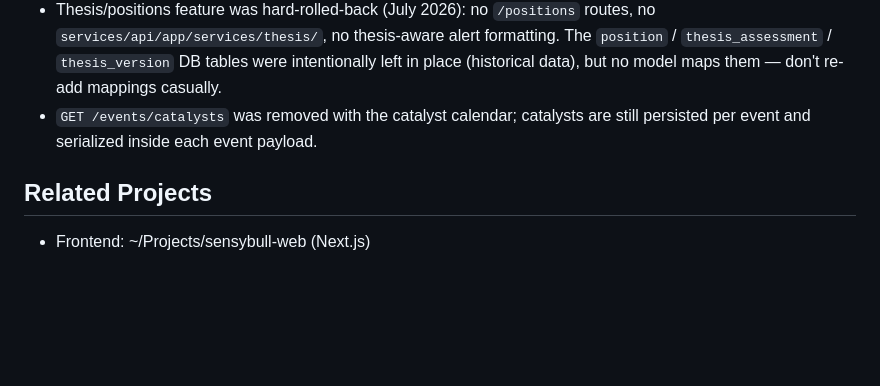
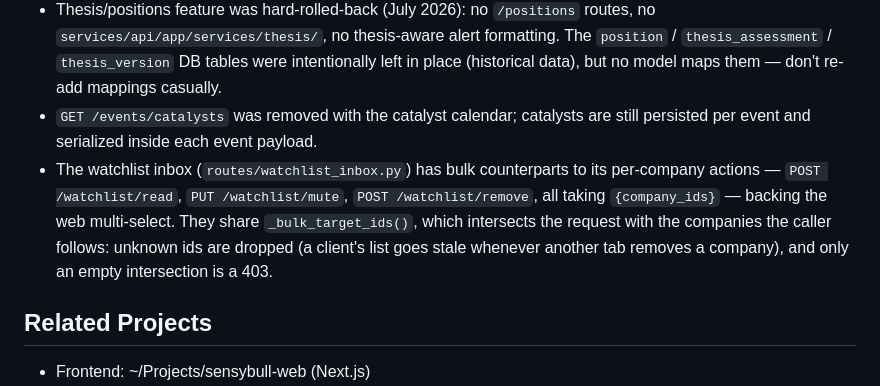
Before and after one commit to sohamsjain/sensybull-api, a Markdown page: CLAUDE.md, the part around the change. Rendered like a GitHub page; blank space fills up the shorter version.

Commit message:
Note bulk watchlist endpoints in CLAUDE.md
Co-Authored-By: Claude Opus 5 <noreply@anthropic.com>
Claude-Session: https://claude.ai/code/session_01V41m5uy3WaJQTR4XeyKGUh

```diff
--- a/CLAUDE.md
+++ b/CLAUDE.md
@@ -19,6 +19,7 @@
 - Priority is binary at the API boundary: `FilingEvent.to_ws_payload()` exposes `important` (briefing significance High → true, else tier-1 fallback). The ingest pipeline still grades High/Medium/Low internally — that stays; only the product surface is binary.
 - Thesis/positions feature was hard-rolled-back (July 2026): no `/positions` routes, no `services/api/app/services/thesis/`, no thesis-aware alert formatting. The `position` / `thesis_assessment` / `thesis_version` DB tables were intentionally left in place (historical data), but no model maps them — don't re-add mappings casually.
 - `GET /events/catalysts` was removed with the catalyst calendar; catalysts are still persisted per event and serialized inside each event payload.
+- The watchlist inbox (`routes/watchlist_inbox.py`) has bulk counterparts to its per-company actions — `POST /watchlist/read`, `PUT /watchlist/mute`, `POST /watchlist/remove`, all taking `{company_ids}` — backing the web multi-select. They share `_bulk_target_ids()`, which intersects the request with the companies the caller follows: unknown ids are dropped (a client's list goes stale whenever another tab removes a company), and only an empty intersection is a 403.
 
 ## Related Projects
 - Frontend: ~/Projects/sensybull-web (Next.js)
```
